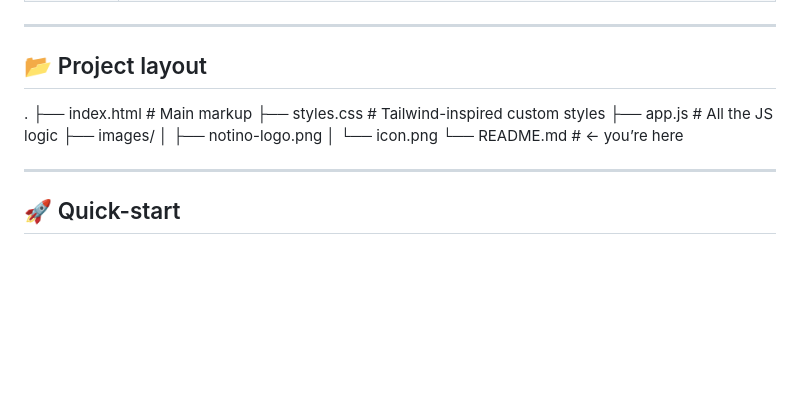
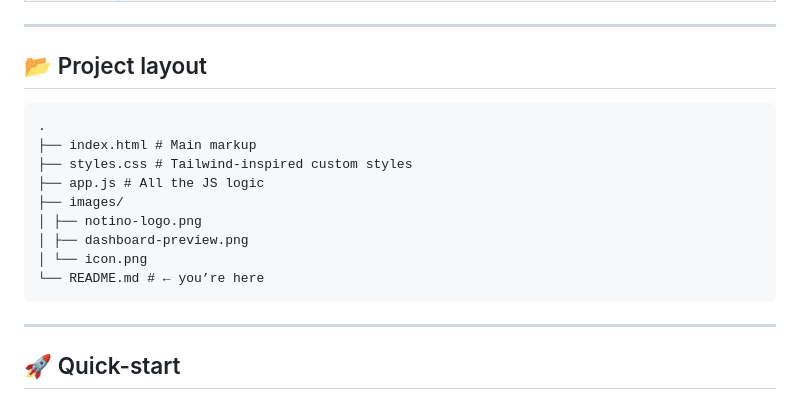
Before and after one commit to TomasDolez/PMO-status-page, a Markdown page: README.md, the part around the change. Rendered like a GitHub page; blank space fills up the shorter version.

````diff
--- a/README.md
+++ b/README.md
@@ -18,15 +18,17 @@
 ---
 
 ## 📂 Project layout
+```
 .
 ├── index.html # Main markup
 ├── styles.css # Tailwind-inspired custom styles
 ├── app.js # All the JS logic
 ├── images/
 │ ├── notino-logo.png
+│ ├── dashboard-preview.png
 │ └── icon.png
 └── README.md # ← you’re here
-
+```
 ---
 
 ## 🚀 Quick-start
````
